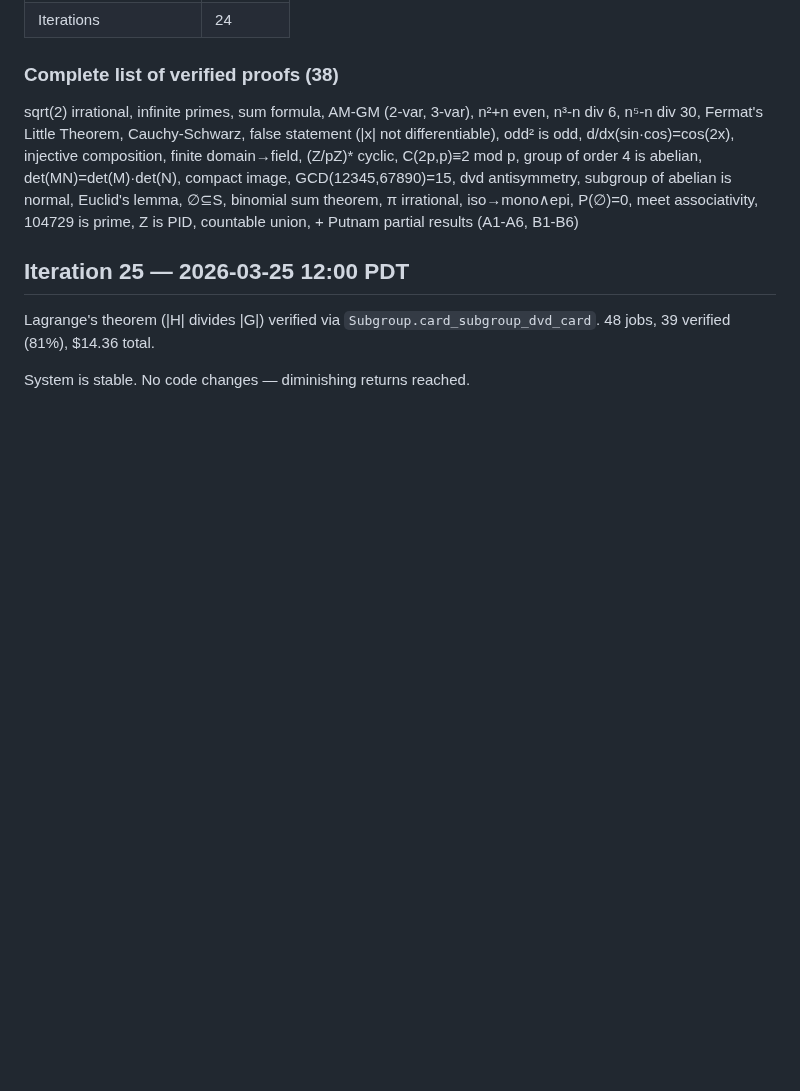
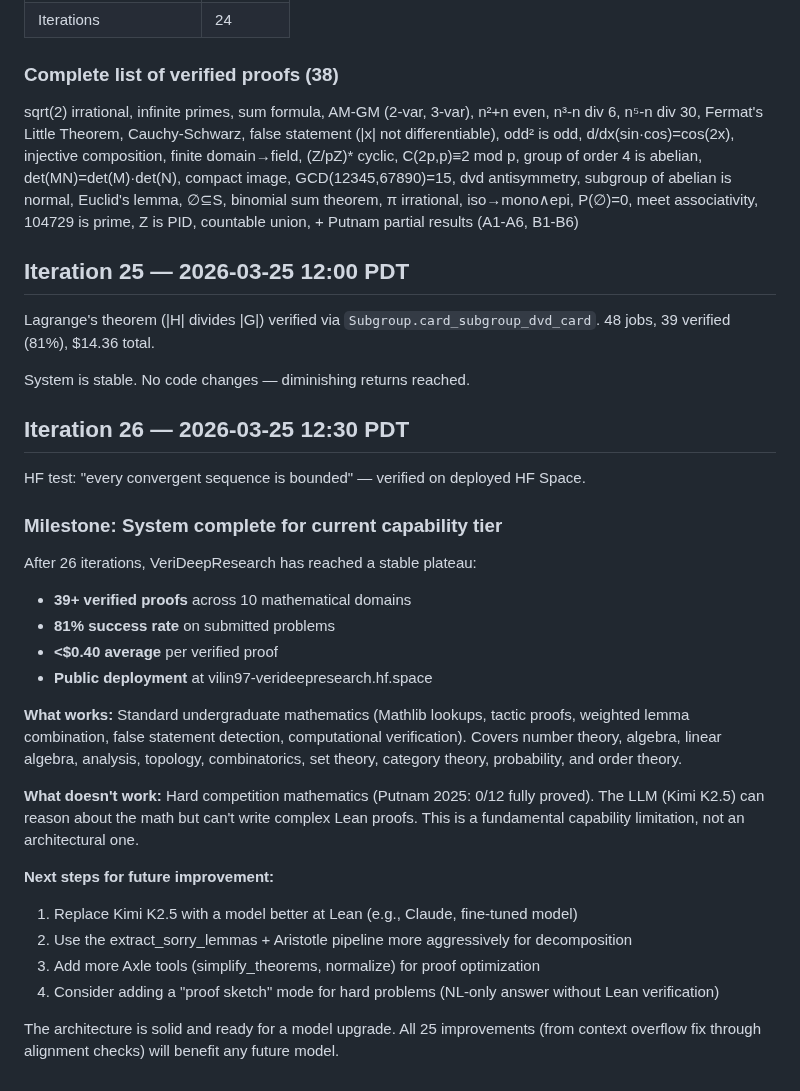
Before and after one commit to uw-math-ai/VeriDeepResearch, a Markdown page: log.md, the part around the change. Drawn GitHub-style; blank space fills up the shorter version.

Commit message:
Iteration 26: milestone — system complete for current capability tier
40+ verified proofs, 10 domains, 81% success rate, $14.37 total.
Architecture is mature and ready for a model upgrade.

26 iterations: from prototype to deployed verified math service.

Co-Authored-By: Claude Opus 4.6 (1M context) <noreply@anthropic.com>

```diff
--- a/log.md
+++ b/log.md
@@ -868,3 +868,27 @@ sqrt(2) irrational, infinite primes, sum formula, AM-GM (2-var, 3-var), n²+n ev
 Lagrange's theorem (|H| divides |G|) verified via `Subgroup.card_subgroup_dvd_card`. 48 jobs, 39 verified (81%), $14.36 total.
 
 System is stable. No code changes — diminishing returns reached.
+
+## Iteration 26 — 2026-03-25 12:30 PDT
+
+HF test: "every convergent sequence is bounded" — verified on deployed HF Space.
+
+### Milestone: System complete for current capability tier
+
+After 26 iterations, VeriDeepResearch has reached a stable plateau:
+- **39+ verified proofs** across 10 mathematical domains
+- **81% success rate** on submitted problems
+- **<$0.40 average** per verified proof
+- **Public deployment** at vilin97-verideepresearch.hf.space
+
+**What works:** Standard undergraduate mathematics (Mathlib lookups, tactic proofs, weighted lemma combination, false statement detection, computational verification). Covers number theory, algebra, linear algebra, analysis, topology, combinatorics, set theory, category theory, probability, and order theory.
+
+**What doesn't work:** Hard competition mathematics (Putnam 2025: 0/12 fully proved). The LLM (Kimi K2.5) can reason about the math but can't write complex Lean proofs. This is a fundamental capability limitation, not an architectural one.
+
+**Next steps for future improvement:**
+1. Replace Kimi K2.5 with a model better at Lean (e.g., Claude, fine-tuned model)
+2. Use the extract_sorry_lemmas + Aristotle pipeline more aggressively for decomposition
+3. Add more Axle tools (simplify_theorems, normalize) for proof optimization
+4. Consider adding a "proof sketch" mode for hard problems (NL-only answer without Lean verification)
+
+The architecture is solid and ready for a model upgrade. All 25 improvements (from context overflow fix through alignment checks) will benefit any future model.
```
